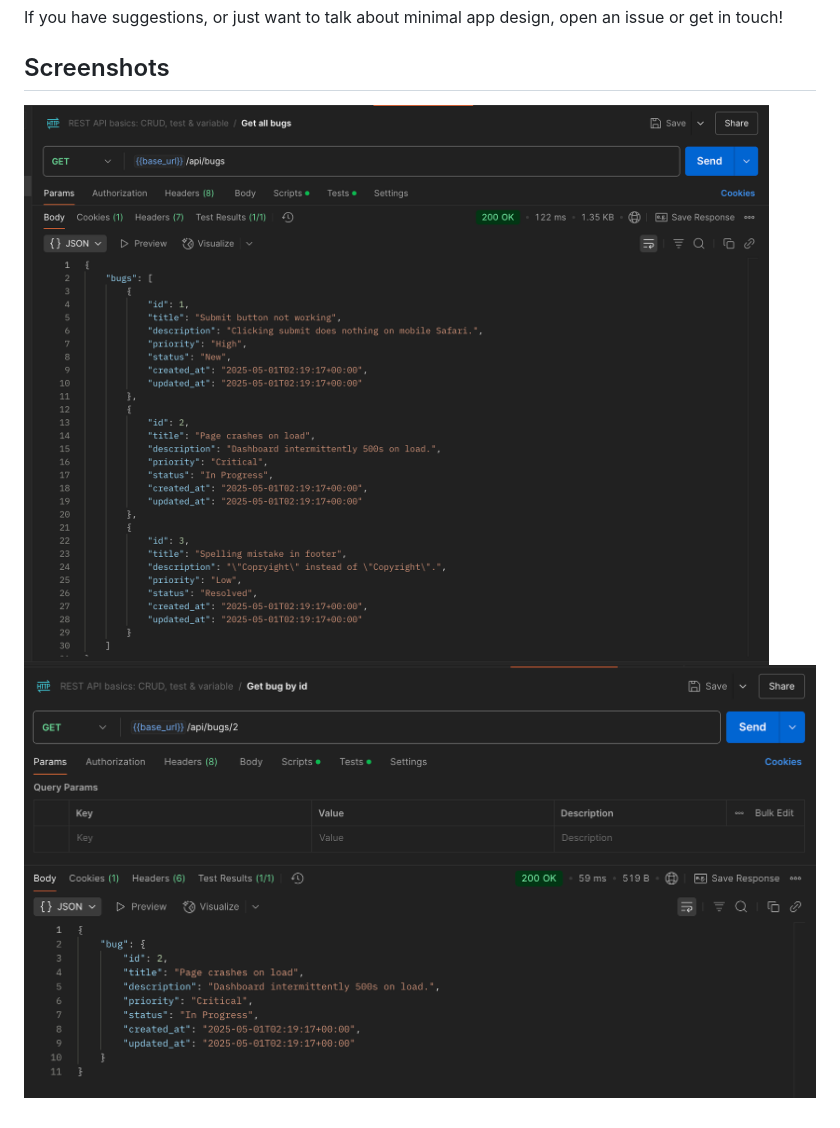
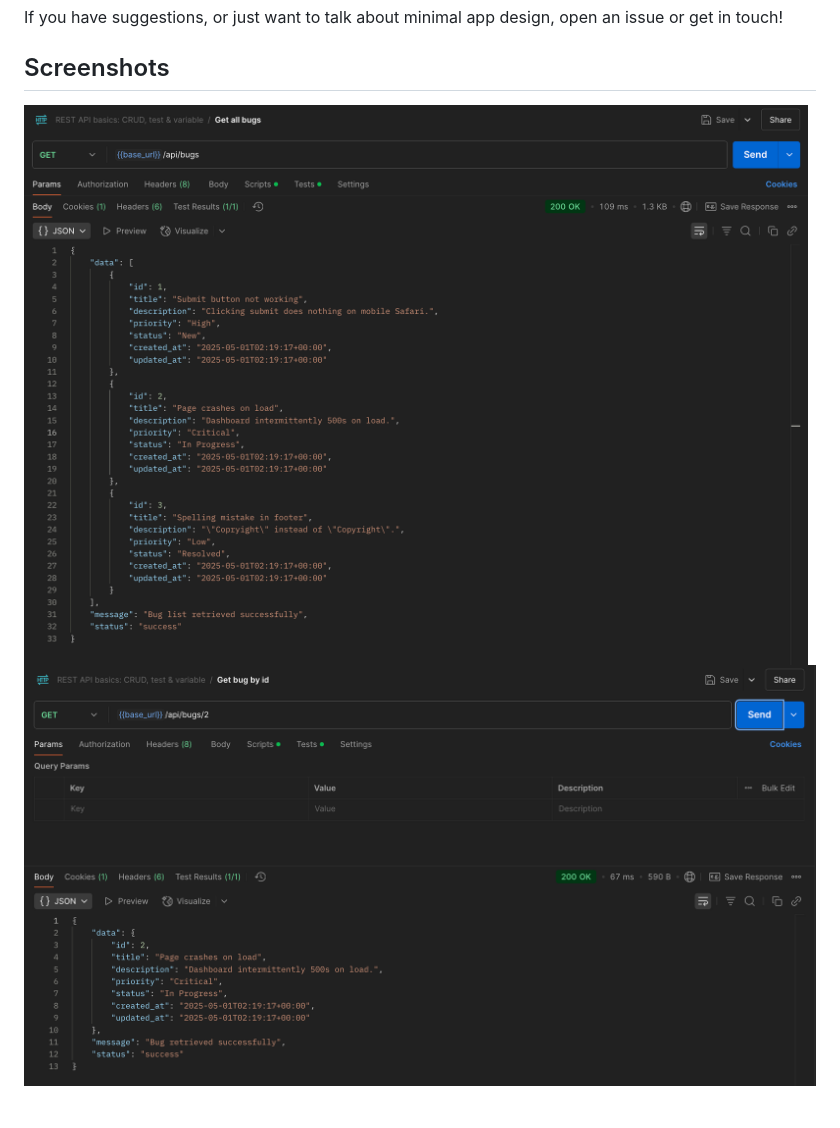
Before and after one commit to justinsovine/oops, a Markdown page: README.md, the part around the change. Drawn GitHub-style; pictures changed too: assets/getall.png (added), assets/getsingle.png (added), assets/postman-api-bugs-all.png (deleted).

```diff
--- a/README.md
+++ b/README.md
@@ -115,5 +115,5 @@ This project is in-progress. Feedback and improvements welcome!
 If you have suggestions, or just want to talk about minimal app design, open an issue or get in touch!
 
 ## Screenshots
-![Screenshot of API](assets/postman-api-bugs-all.png)
-![Screenshot of API](assets/postman-api-bugs-single.png)
+![Screenshot of API](assets/getall.png)
+![Screenshot of API](assets/getsingle.png)
```
Also changed, not shown: 1 other file.
